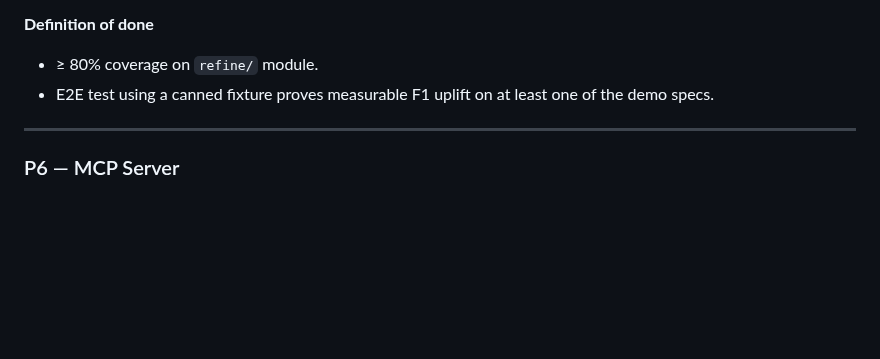
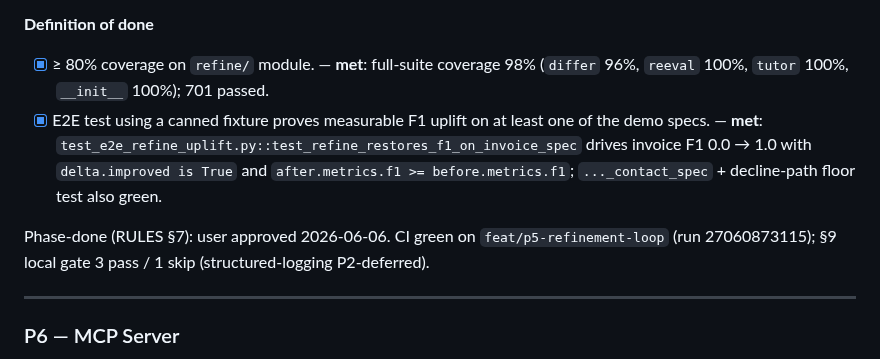
Before and after one commit to iVersatile/Prompiler, a Markdown page: docs/PLAN.md, the part around the change. Rendered like a GitHub page; blank space fills up the shorter version.

Commit message:
docs(plan): mark P5 phase-done — refine coverage 98%, e2e F1 uplift proven
DoD evidence captured per RULES.md §7:
- refine/ module coverage 98% full-suite (differ 96, reeval 100, tutor 100)
- e2e proves invoice F1 0.0 -> 1.0 via test_refine_restores_f1_on_invoice_spec
- CI green on branch (run 27060873115); §9 gate 3 pass / 1 skip (P2-deferred)

LL-001: evidence quoted inline against each exit criterion.

# prompiler: docs-only diff detected
# ---------------------------------------------------------------------
# Hint: This commit contains exclusively Markdown (*.md) documentation.
# If this is a fix: or perf: commit, you can bypass the lesson citation
# gate by adding the following trailer to the bottom of your message:
#
# Lesson-skip: docs-only changes
# ---------------------------------------------------------------------

```diff
--- a/docs/PLAN.md
+++ b/docs/PLAN.md
@@ -234,8 +234,10 @@ later phases; noted inline.
 
 **Definition of done**
 
-- ≥ 80% coverage on `refine/` module.
-- E2E test using a canned fixture proves measurable F1 uplift on at least one of the demo specs.
+- [x] ≥ 80% coverage on `refine/` module. — **met**: full-suite coverage 98% (`differ` 96%, `reeval` 100%, `tutor` 100%, `__init__` 100%); 701 passed.
+- [x] E2E test using a canned fixture proves measurable F1 uplift on at least one of the demo specs. — **met**: `test_e2e_refine_uplift.py::test_refine_restores_f1_on_invoice_spec` drives invoice F1 0.0 → 1.0 with `delta.improved is True` and `after.metrics.f1 >= before.metrics.f1`; `..._contact_spec` + decline-path floor test also green.
+
+Phase-done (RULES §7): user approved 2026-06-06. CI green on `feat/p5-refinement-loop` (run 27060873115); §9 local gate 3 pass / 1 skip (structured-logging P2-deferred).
 
 ---
 
```
